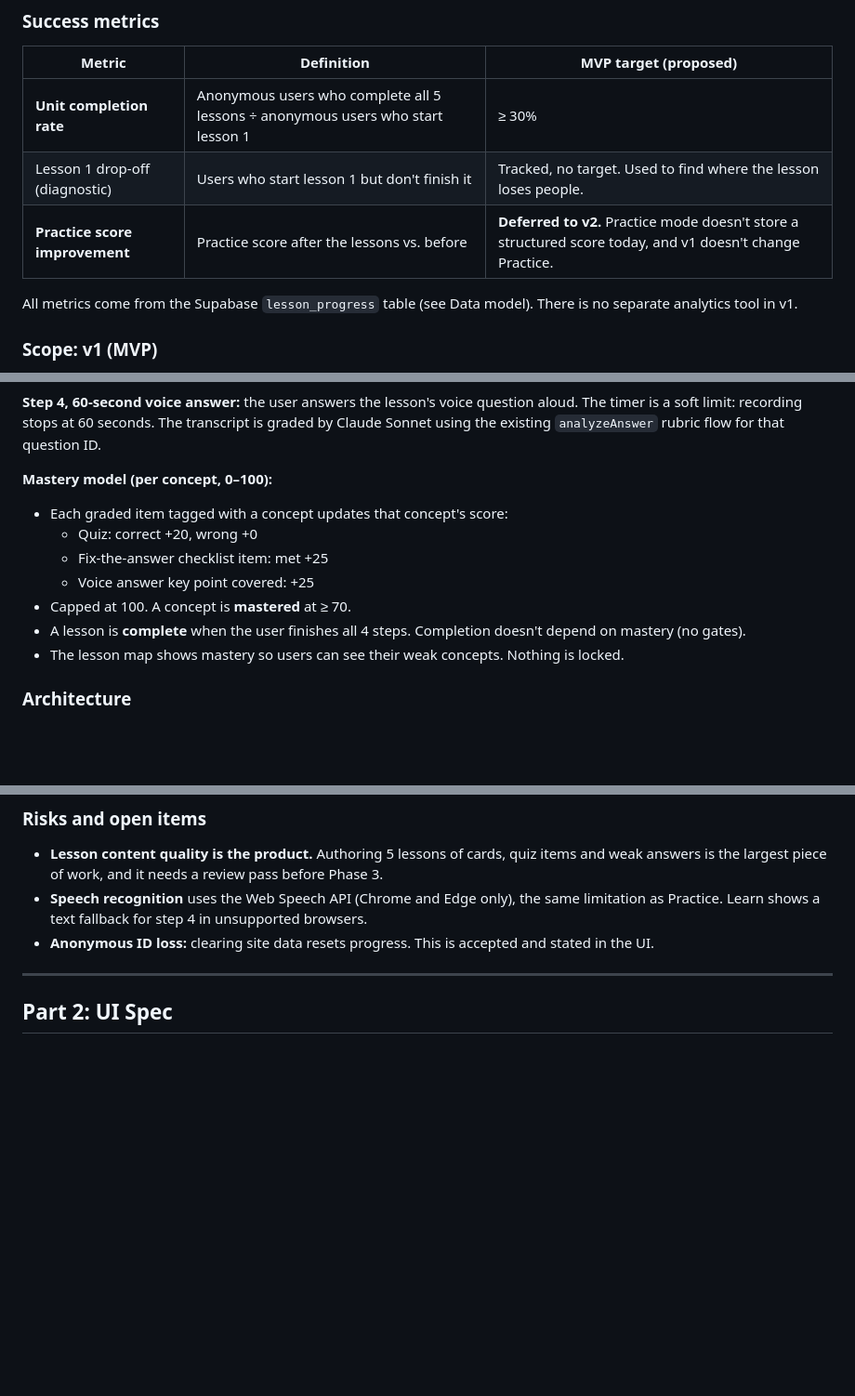
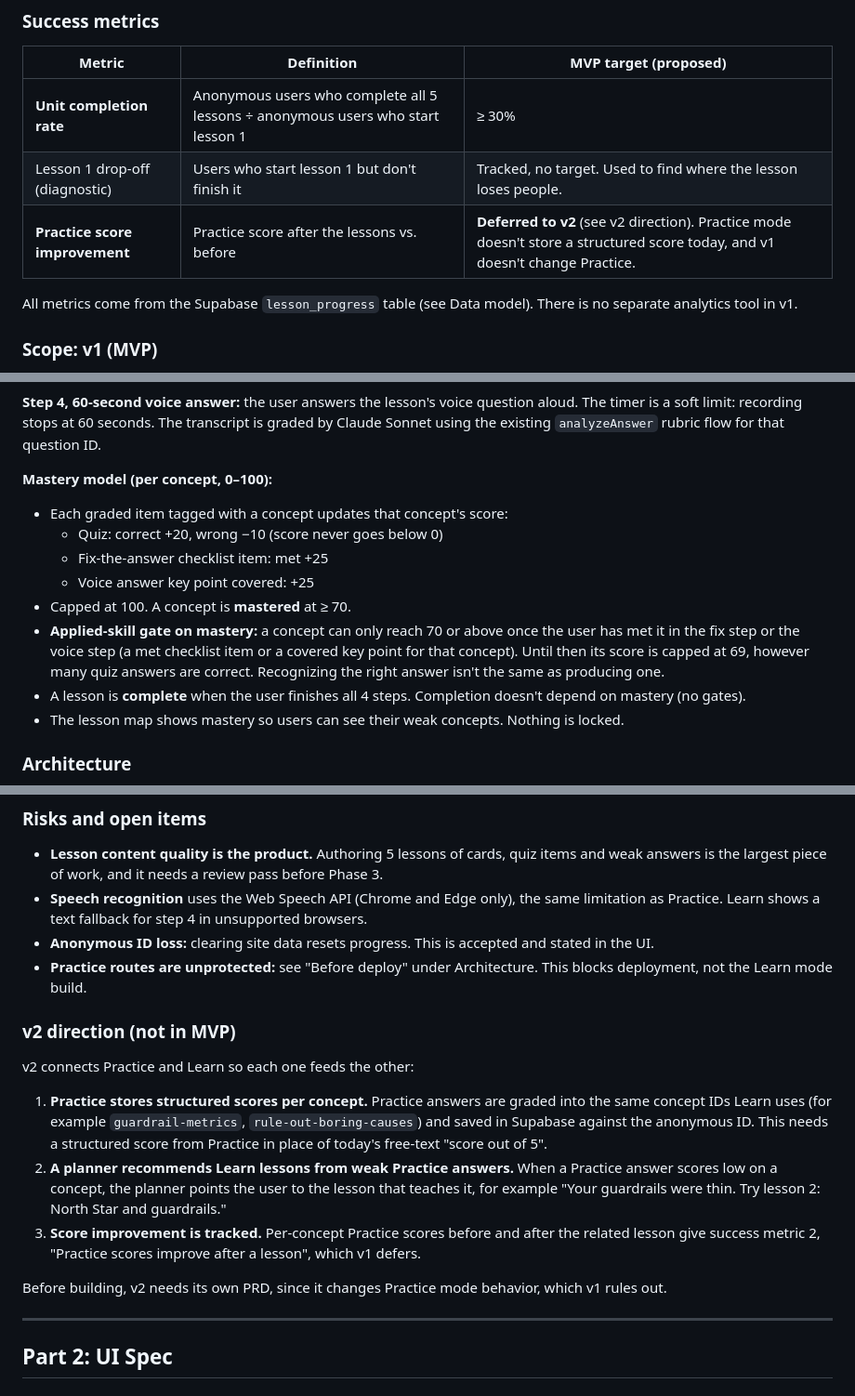
Before and after one commit to AngelaMoe/ai-pm-interview-practice, a Markdown page: docs/learn-mode-prd.md, 3 parts joined by grey strips. Shown at 93% size. Drawn GitHub-style; blank space fills up the shorter version.

Commit message:
docs: update Learn mode PRD with review decisions
- Mastery: wrong quiz answer -10 (floor 0); 70+ requires the concept
  to be met in the fix or voice step
- Note that Practice routes need rate limiting, safeError() and
  sanitization before deploy
- Add v2 direction: per-concept Practice scores, lesson planner,
  score improvement tracking

Co-Authored-By: Claude Opus 5.5 <noreply@anthropic.com>

```diff
--- a/docs/learn-mode-prd.md
+++ b/docs/learn-mode-prd.md
@@ -24,7 +24,7 @@ PM candidates preparing for interviews, especially AI PM roles. Typical user: kn
 |---|---|---|
 | **Unit completion rate** | Anonymous users who complete all 5 lessons ÷ anonymous users who start lesson 1 | ≥ 30% |
 | Lesson 1 drop-off (diagnostic) | Users who start lesson 1 but don't finish it | Tracked, no target. Used to find where the lesson loses people. |
-| **Practice score improvement** | Practice score after the lessons vs. before | **Deferred to v2.** Practice mode doesn't store a structured score today, and v1 doesn't change Practice. |
+| **Practice score improvement** | Practice score after the lessons vs. before | **Deferred to v2** (see v2 direction). Practice mode doesn't store a structured score today, and v1 doesn't change Practice. |
 
 All metrics come from the Supabase `lesson_progress` table (see Data model). There is no separate analytics tool in v1.
 
@@ -94,10 +94,11 @@ To match, align these copies to the wiki text. This changes **only text**, not b
 
 **Mastery model (per concept, 0–100):**
 - Each graded item tagged with a concept updates that concept's score:
-  - Quiz: correct +20, wrong +0
+  - Quiz: correct +20, wrong −10 (score never goes below 0)
   - Fix-the-answer checklist item: met +25
   - Voice answer key point covered: +25
 - Capped at 100. A concept is **mastered** at ≥ 70.
+- **Applied-skill gate on mastery:** a concept can only reach 70 or above once the user has met it in the fix step or the voice step (a met checklist item or a covered key point for that concept). Until then its score is capped at 69, however many quiz answers are correct. Recognizing the right answer isn't the same as producing one.
 - A lesson is **complete** when the user finishes all 4 steps. Completion doesn't depend on mastery (no gates).
 - The lesson map shows mastery so users can see their weak concepts. Nothing is locked.
 
@@ -172,6 +175,17 @@ Each phase ends with the server starting cleanly and the phase verified in the b
 - **Lesson content quality is the product.** Authoring 5 lessons of cards, quiz items and weak answers is the largest piece of work, and it needs a review pass before Phase 3.
 - **Speech recognition** uses the Web Speech API (Chrome and Edge only), the same limitation as Practice. Learn shows a text fallback for step 4 in unsupported browsers.
 - **Anonymous ID loss:** clearing site data resets progress. This is accepted and stated in the UI.
+- **Practice routes are unprotected:** see "Before deploy" under Architecture. This blocks deployment, not the Learn mode build.
+
+### v2 direction (not in MVP)
+
+v2 connects Practice and Learn so each one feeds the other:
+
+1. **Practice stores structured scores per concept.** Practice answers are graded into the same concept IDs Learn uses (for example `guardrail-metrics`, `rule-out-boring-causes`) and saved in Supabase against the anonymous ID. This needs a structured score from Practice in place of today's free-text "score out of 5".
+2. **A planner recommends Learn lessons from weak Practice answers.** When a Practice answer scores low on a concept, the planner points the user to the lesson that teaches it, for example "Your guardrails were thin. Try lesson 2: North Star and guardrails."
+3. **Score improvement is tracked.** Per-concept Practice scores before and after the related lesson give success metric 2, "Practice scores improve after a lesson", which v1 defers.
+
+Before building, v2 needs its own PRD, since it changes Practice mode behavior, which v1 rules out.
 
 ---
 
```
Also changed, not shown: other parts of docs/learn-mode-prd.md (+2 -0 lines).
